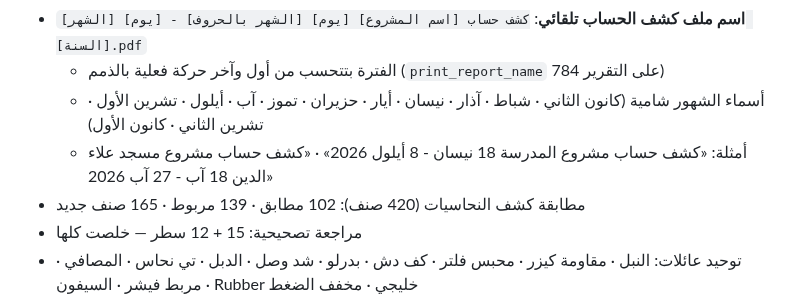
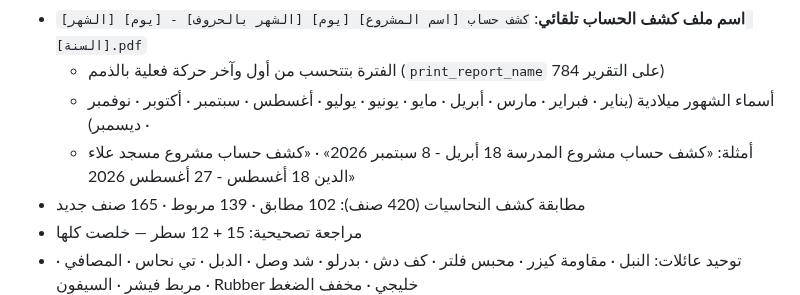
Before and after one commit to engineeringjo-dev/Fam-Bam, a Markdown page: قائمة_المهام.md, the part around the change. Drawn GitHub-style.

Commit message:
أسماء الشهور بصيغة أبريل/أغسطس/سبتمبر باسم ملف الكشف
Co-Authored-By: Claude Opus 5 <noreply@anthropic.com>
Claude-Session: https://claude.ai/code/session_01UQajWt2cBKp776XpEzaHTL

```diff
--- a/قائمة_المهام.md
+++ b/قائمة_المهام.md
@@ -337,8 +337,8 @@
   - أعيد توزيع كل المطابقات للمشاريع الثلاثة بصفر فروقات
 - **اسم ملف كشف الحساب تلقائي**: `كشف حساب [اسم المشروع] [يوم] [الشهر بالحروف] - [يوم] [الشهر] [السنة].pdf`
   - الفترة بتتحسب من أول وآخر حركة فعلية بالذمم (`print_report_name` على التقرير 784)
-  - أسماء الشهور شامية (كانون الثاني · شباط · آذار · نيسان · أيار · حزيران · تموز · آب · أيلول · تشرين الأول · تشرين الثاني · كانون الأول)
-  - أمثلة: «كشف حساب مشروع المدرسة 18 نيسان - 8 أيلول 2026» · «كشف حساب مشروع مسجد علاء الدين 18 آب - 27 آب 2026»
+  - أسماء الشهور ميلادية (يناير · فبراير · مارس · أبريل · مايو · يونيو · يوليو · أغسطس · سبتمبر · أكتوبر · نوفمبر · ديسمبر)
+  - أمثلة: «كشف حساب مشروع المدرسة 18 أبريل - 8 سبتمبر 2026» · «كشف حساب مشروع مسجد علاء الدين 18 أغسطس - 27 أغسطس 2026»
 - مطابقة كشف النحاسيات (420 صنف): 102 مطابق · 139 مربوط · 165 صنف جديد
 - مراجعة تصحيحية: 15 + 12 سطر — خلصت كلها
 - توحيد عائلات: النبل · مقاومة كيزر · محبس فلتر · كف دش · بدرلو · شد وصل · الدبل · تي نحاس · المصافي · مربط فيشر · السيفون · Rubber خليجي · مخفف الضغط
```
